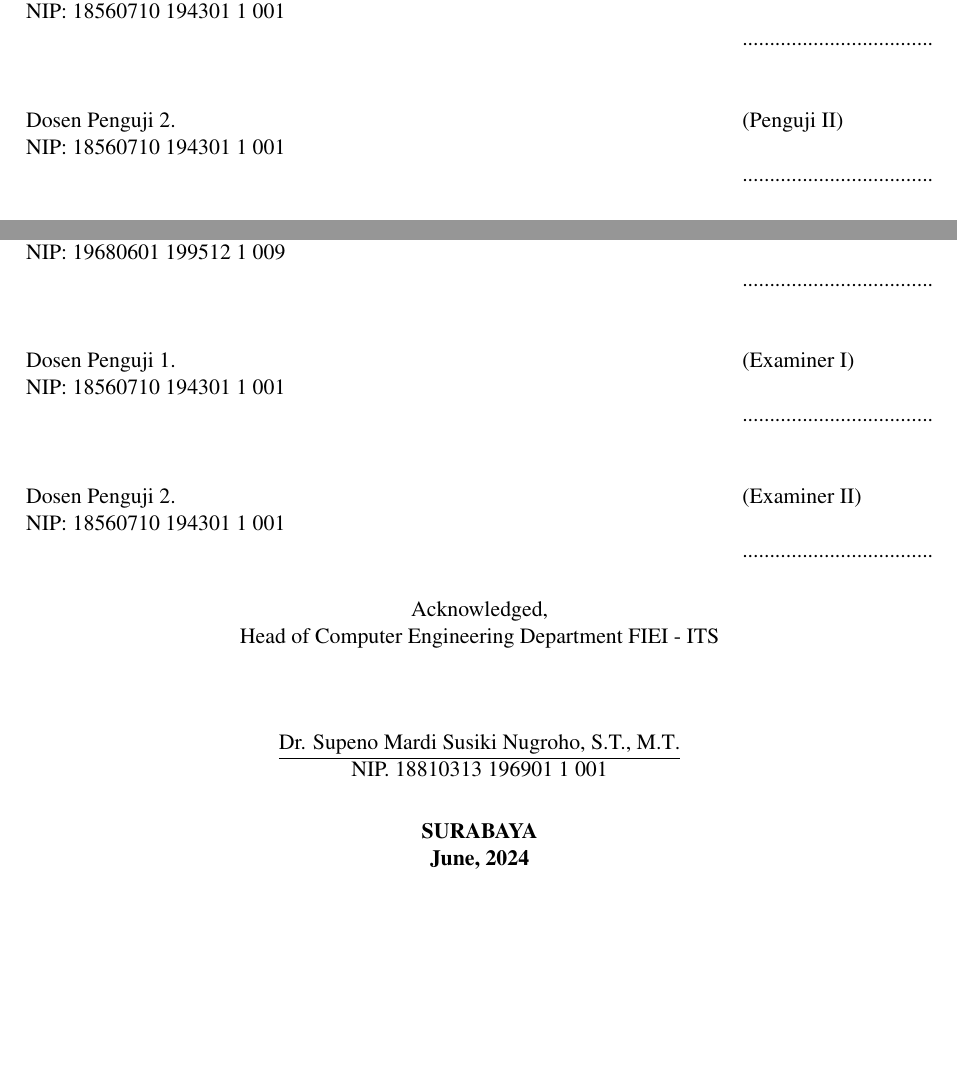
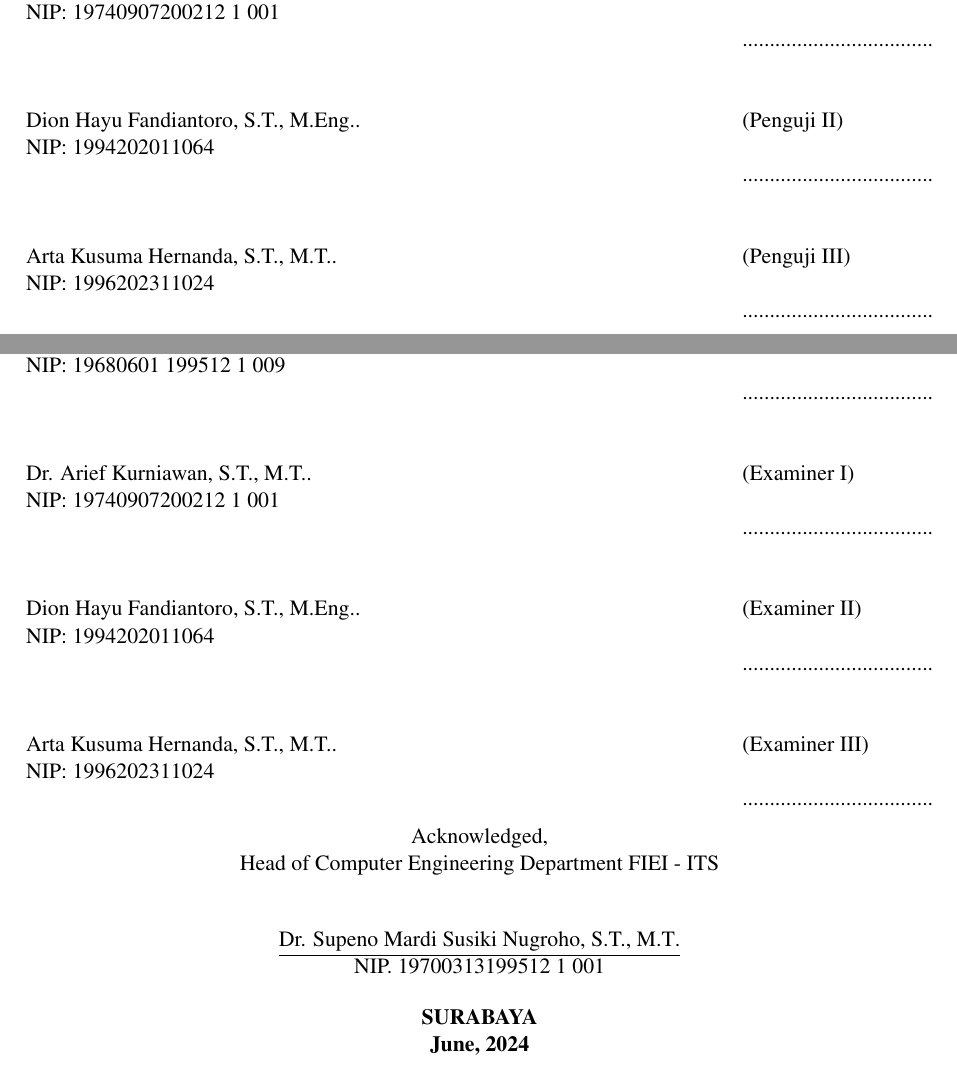
Before and after one commit to Eeja07/autonomous-drone-final-project-book, a LaTeX thesis (main.tex, which reads lainnya/lembar-pengesahan-en.tex, lainnya/lembar-pengesahan.tex, pustaka/variables.tex): two parts of pages 7 and 9 of 90, joined at a grey line, cut so that both start at the same text, the shorter picture padded with empty space. Compiled offline with pdfLaTeX.

Commit message:
add: approval and tts

```diff
--- a/lainnya/lembar-pengesahan-en.tex
+++ b/lainnya/lembar-pengesahan-en.tex
@@ -57,25 +57,26 @@
   \examinertwo{}.          & (Examiner II)                       \\
   NIP: \examinertwonip{}   &                                     \\
                            & ................................... \\
-  %                          &                                     \\
-  %                          &                                     \\
-  % \examinerthree{}.        & (Examiner III)                      \\
-  % NIP: \examinerthreenip{} &                                     \\
-  %                          & ................................... \\
+                           &                                     \\
+                           &                                     \\
+  \examinerthree{}.        & (Examiner III)                      \\
+  NIP: \examinerthreenip{} &                                     \\
+                           & ................................... \\
 \end{tabularx}
 \endgroup
 
-
+\vspace{-1ex}
 \begin{center}
   Acknowledged, \\
   Head of \engdepartment{} Department \engfacultyshort{} - ITS \\
 
-  \vspace{8ex}
+  \vspace{5ex}
 
   \underline{\headofdepartment{}.} \\
   NIP. \headofdepartmentnip{}
 \end{center}
 
+\vspace{-1ex}
 \begin{center}
   \textbf{\MakeUppercase{\place{}}\\\ENGMONTH{}, \the\year{}}
 \end{center}
--- a/lainnya/lembar-pengesahan.tex
+++ b/lainnya/lembar-pengesahan.tex
@@ -57,14 +57,14 @@
   \examinertwo{}.          & (Penguji II)                        \\
   NIP: \examinertwonip{}   &                                     \\
                            & ................................... \\
-  %                          &                                     \\
-  %                          &                                     \\
-  % \examinerthree{}.        & (Penguji III)                       \\
-  % NIP: \examinerthreenip{} &                                     \\
-  %                          & ................................... \\
+                           &                                     \\
+                           &                                     \\
+  \examinerthree{}.        & (Penguji III)                       \\
+  NIP: \examinerthreenip{} &                                     \\
+                           & ................................... \\
 \end{tabularx}
 \endgroup
-
+\vspace{-1ex}
 \begin{center}
   Mengetahui, \\
   Kepala Departemen \department{} \facultyshort{} - ITS\\
--- a/pustaka/variables.tex
+++ b/pustaka/variables.tex
@@ -6,9 +6,9 @@
 \newcommand{\nickname}{Krisna}
 \newcommand{\advisor}{Dr. Eko Mulyanto Yuniarno, S.T., M.T.}
 \newcommand{\coadvisor}{Dr. Diah Puspito Wulandari, S.T., M.Sc.}
-\newcommand{\examinerone}{Dosen Penguji 1}
-\newcommand{\examinertwo}{Dosen Penguji 2}
-\newcommand{\examinerthree}{Dosen Penguji 3}
+\newcommand{\examinerone}{Dr. Arief Kurniawan, S.T., M.T.}
+\newcommand{\examinertwo}{Dion Hayu Fandiantoro, S.T., M.Eng.}
+\newcommand{\examinerthree}{Arta Kusuma Hernanda, S.T., M.T.}
 \newcommand{\headofdepartment}{Dr. Supeno Mardi Susiki Nugroho, S.T., M.T}
 
 % identitas
@@ -16,10 +16,10 @@
 \newcommand{\advisornip}{19740907 200212 1 001}
 \newcommand{\coadvisornip}{19680601 199512 1 009}
 
-\newcommand{\examineronenip}{18560710 194301 1 001}
-\newcommand{\examinertwonip}{18560710 194301 1 001}
-\newcommand{\examinerthreenip}{18560710 194301 1 001}
-\newcommand{\headofdepartmentnip}{18810313 196901 1 001}
+\newcommand{\examineronenip}{19740907200212 1 001}
+\newcommand{\examinertwonip}{1994202011064}
+\newcommand{\examinerthreenip}{1996202311024}
+\newcommand{\headofdepartmentnip}{19700313199512 1 001}
 
 % judul
 \newcommand{\tatitle}{PENERJEMAH BAHASA ISYARAT INDONESIA (BISINDO) KE MEDIA SUARA MENGGUNAKAN \emph{LONG SHORT-TERM MEMORY} (LSTM) BERBASIS INTEL \emph{NEXT UNIT COMPUTING} (NUC)}
```
Also changed, not shown: bab/3-desain-implementasi.tex (+1 -1 lines), bab/4-pengujian-analisis.tex (+1 -1 lines), lainnya/pernyataan-keaslian.tex (+1 -1 lines), gambar/bab3-estimasi-pose.png, lainnya/lembar-pengesahan.tex (4 more changed lines).
